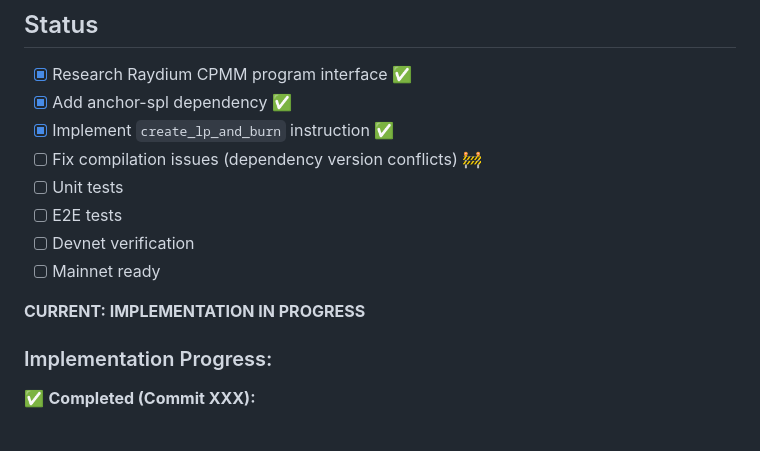
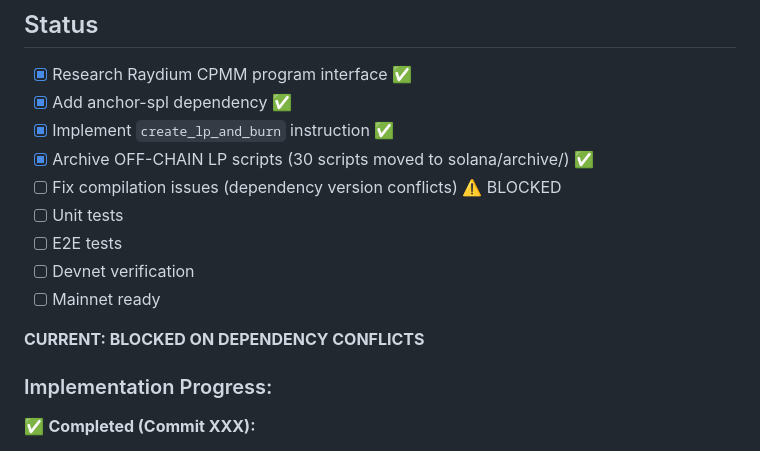
Before and after one commit to t3rn-ci/clawdnation, a Markdown page: CRITICAL_SECURITY_GAP.md, the part around one of its changes. GitHub-like rendering.

```diff
--- a/CRITICAL_SECURITY_GAP.md
+++ b/CRITICAL_SECURITY_GAP.md
@@ -187,13 +187,14 @@ For mainnet:
 - [x] Research Raydium CPMM program interface ✅
 - [x] Add anchor-spl dependency ✅
 - [x] Implement `create_lp_and_burn` instruction ✅
-- [ ] Fix compilation issues (dependency version conflicts) 🚧
+- [x] Archive OFF-CHAIN LP scripts (30 scripts moved to solana/archive/) ✅
+- [ ] Fix compilation issues (dependency version conflicts) ⚠️ BLOCKED
 - [ ] Unit tests
 - [ ] E2E tests
 - [ ] Devnet verification
 - [ ] Mainnet ready
 
-**CURRENT: IMPLEMENTATION IN PROGRESS**
+**CURRENT: BLOCKED ON DEPENDENCY CONFLICTS**
 
 ### Implementation Progress:
 
```
Also changed, not shown: other parts of CRITICAL_SECURITY_GAP.md (+44 -2 lines).
